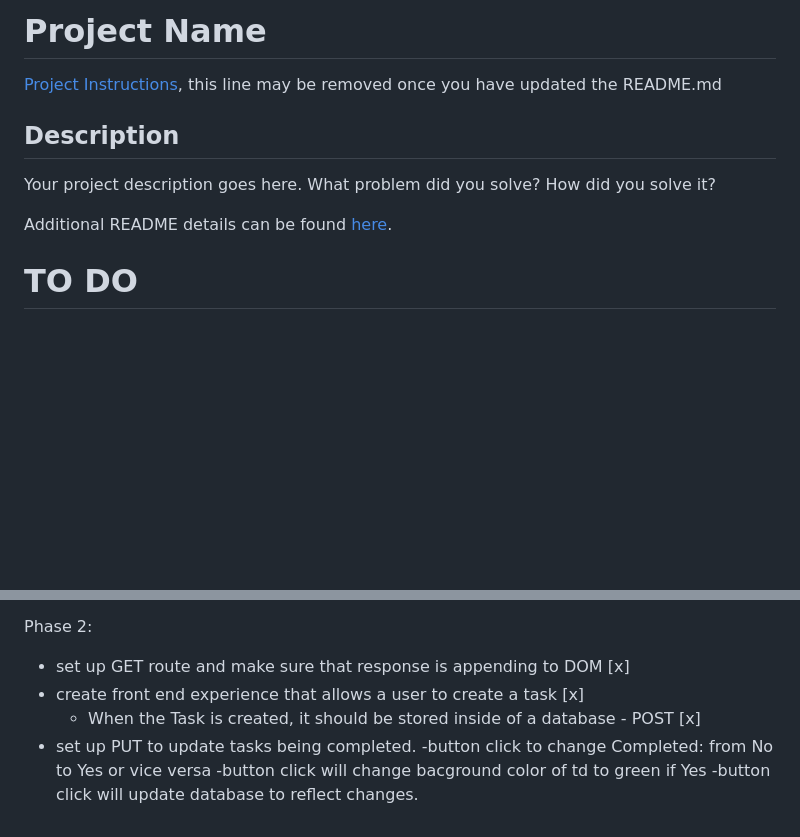
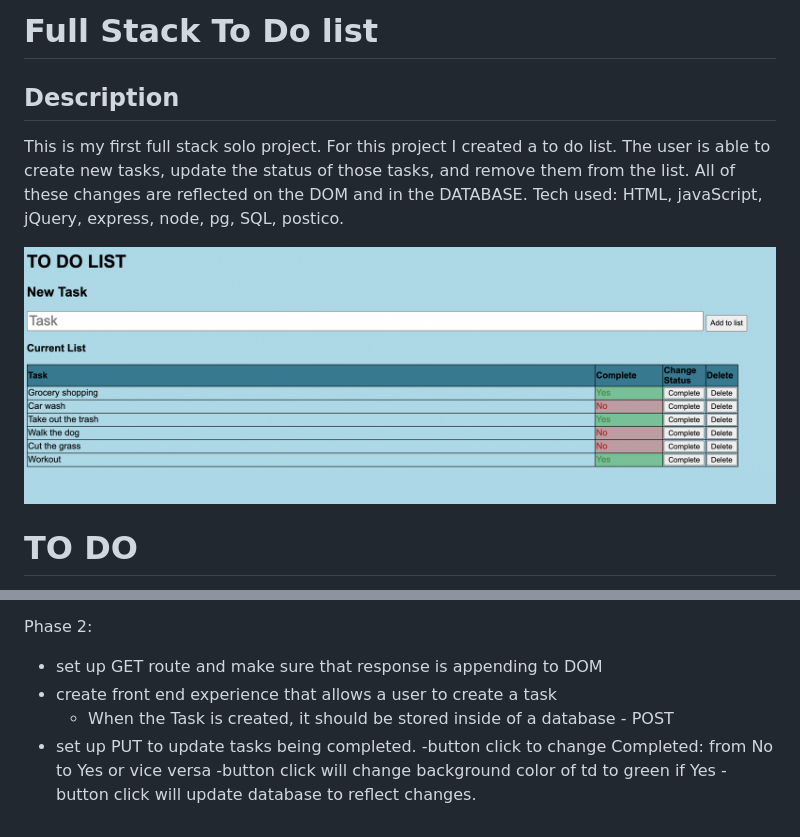
Before and after one commit to Anthonymoe/sql-to-do-list, a Markdown page: README.md, 2 parts joined by grey strips. Drawn GitHub-style; pictures changed too: images/toDoList.png (added); blank space fills up the shorter version.

Commit message:
final submit

```diff
--- a/README.md
+++ b/README.md
@@ -1,12 +1,11 @@
-# Project Name
-
-[Project Instructions](./INSTRUCTIONS.md), this line may be removed once you have updated the README.md
+# Full Stack To Do list
 
 ## Description
 
-Your project description goes here. What problem did you solve? How did you solve it?
+This is my first full stack solo project. For this project I created a to do list. The user is able to create new tasks, update the status of those tasks, and remove them from the list. All of these changes are reflected on the DOM and in the DATABASE. Tech used: HTML, javaScript, jQuery, express, node, pg, SQL, postico.
 
-Additional README details can be found [here](https://github.com/PrimeAcademy/readme-template/blob/master/README.md).
+![](images/toDoList.png)
+
 
 TO DO
 ===
@@ -23,10 +22,10 @@ Phase 1: Set up full stack with GET route and db
 Phase 2:
 
 
-- set up GET route and make sure that response is appending to DOM [x]
-- create front end experience that allows a user to create a task [x]
-    - When the Task is created, it should be stored inside of a database - POST [x]
+- set up GET route and make sure that response is appending to DOM
+- create front end experience that allows a user to create a task
+    - When the Task is created, it should be stored inside of a database - POST
 - set up PUT to update tasks being completed.
     -button click to change Completed: from No to Yes or vice versa
-    -button click will change bacground color of td to green if Yes
+    -button click will change background color of td to green if Yes
     -button click will update database to reflect changes.
```
